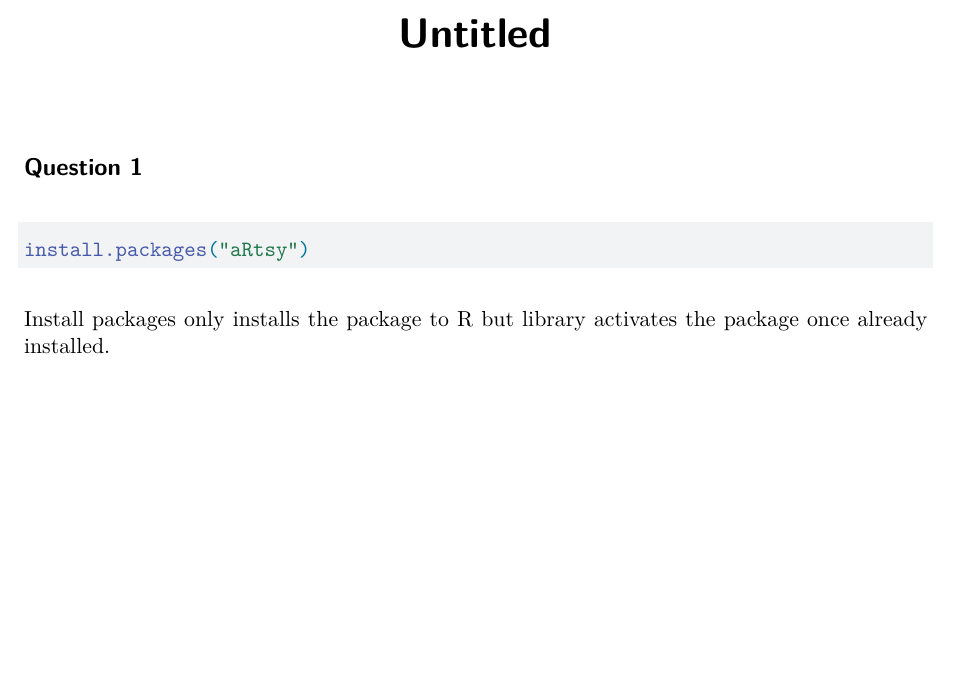
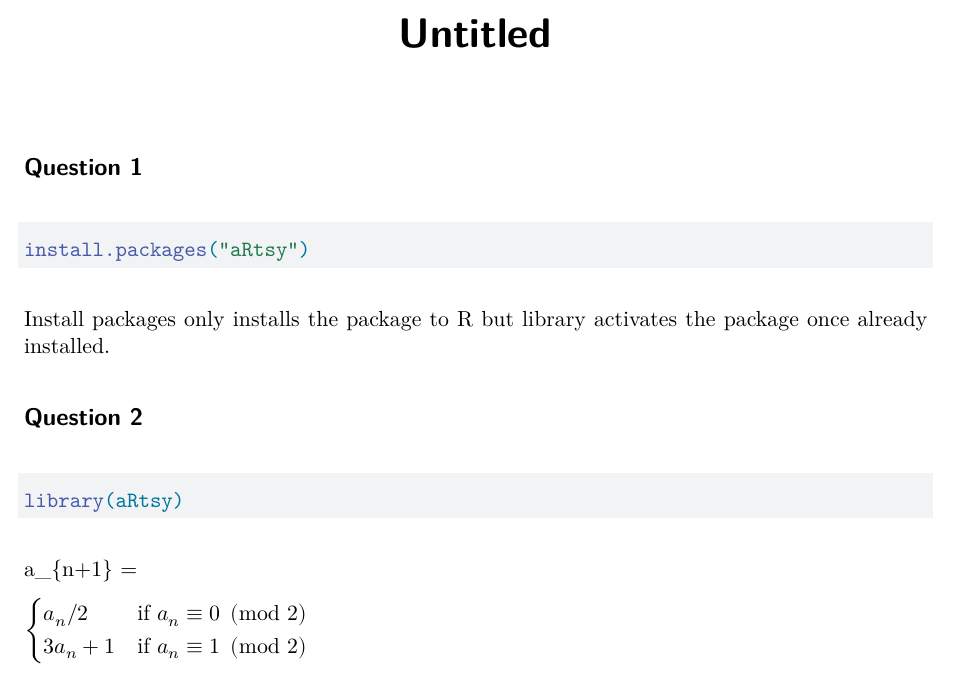
Before and after one commit to ijverla/Repo-Homework-2, a Quarto document (Repohomework2.qmd): part of the page, cut so that both start at the same text, the shorter picture padded with empty space. Rendered offline with R 4.5, knitr and Pandoc in place of Quarto, then LaTeX, with nearby package versions.

Commit message:
Question 2 completed

````diff
--- a/Repohomework2.qmd
+++ b/Repohomework2.qmd
@@ -13,3 +13,11 @@ install.packages("aRtsy")
 ```
 
 Install packages only installs the package to R but library activates the package once already installed.
+
+## Question 2
+
+```{r}
+library(aRtsy)
+```
+
+ a_{n+1} = \begin{cases} a_n/2 & \text{if } a_n \equiv 0 \pmod{2} \\ 3a_n + 1 & \text{if } a_n \equiv 1 \pmod{2} \end{cases}
````
Also changed, not shown: Repohomework2.pdf (deleted), Repohomework2.tex (added).
